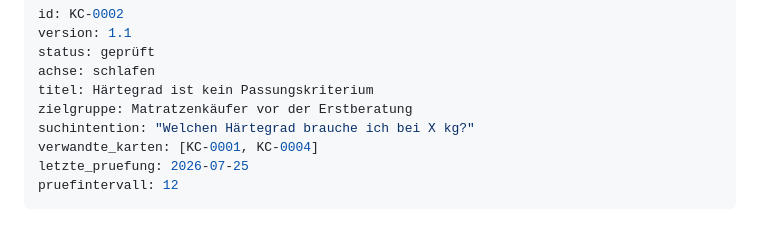
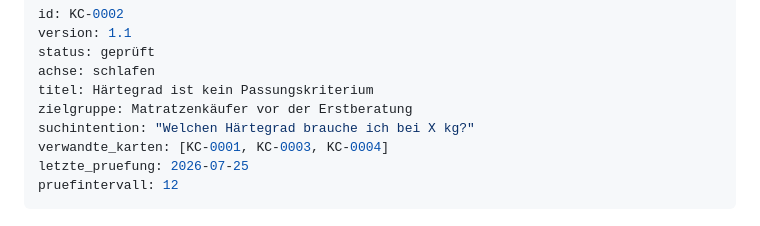
Before and after one commit to franzjosefkeiten4-cloud/keos, a Markdown page: docs/KC-0002.md, the part around the change. GitHub-like rendering.

Commit message:
KC-0002: Rueckverweise auf KC-0003 und KC-0004

```diff
--- a/docs/KC-0002.md
+++ b/docs/KC-0002.md
@@ -6,7 +6,7 @@ achse: schlafen
 titel: Härtegrad ist kein Passungskriterium
 zielgruppe: Matratzenkäufer vor der Erstberatung
 suchintention: "Welchen Härtegrad brauche ich bei X kg?"
-verwandte_karten: [KC-0001, KC-0004]
+verwandte_karten: [KC-0001, KC-0003, KC-0004]
 letzte_pruefung: 2026-07-25
 pruefintervall: 12
 ---
```
